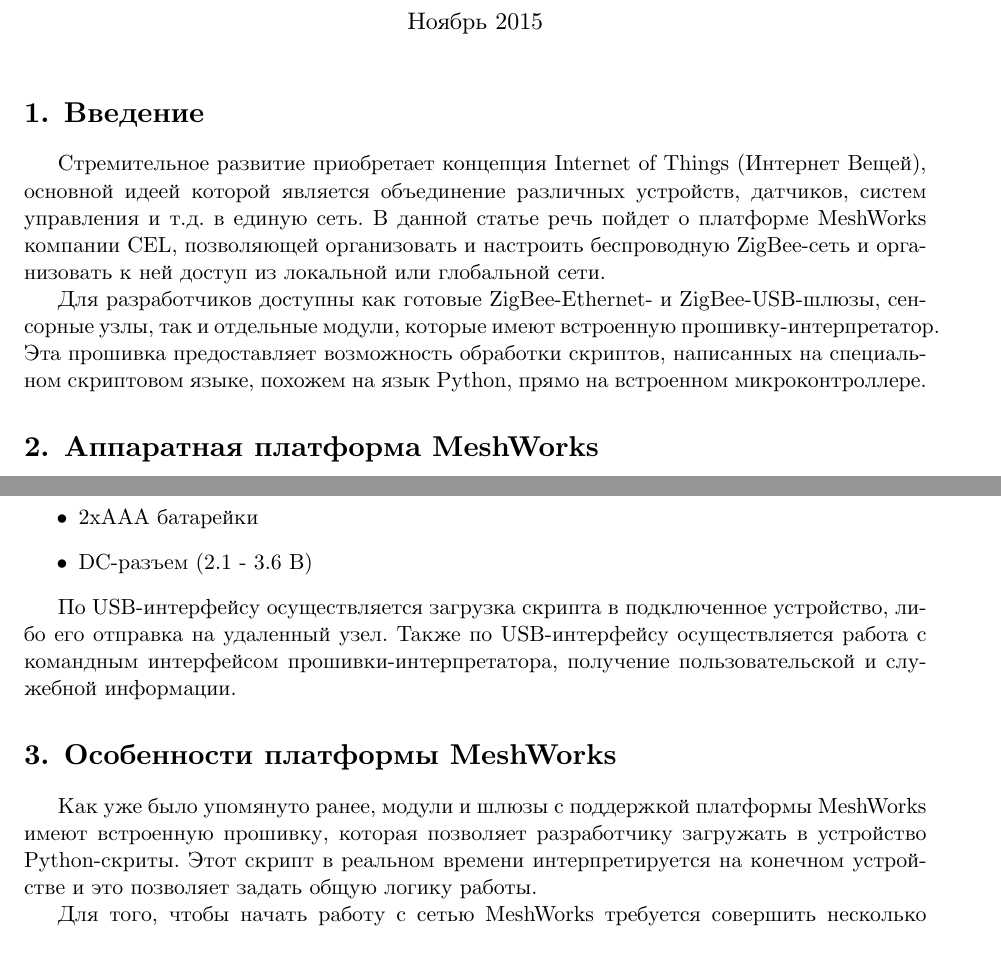
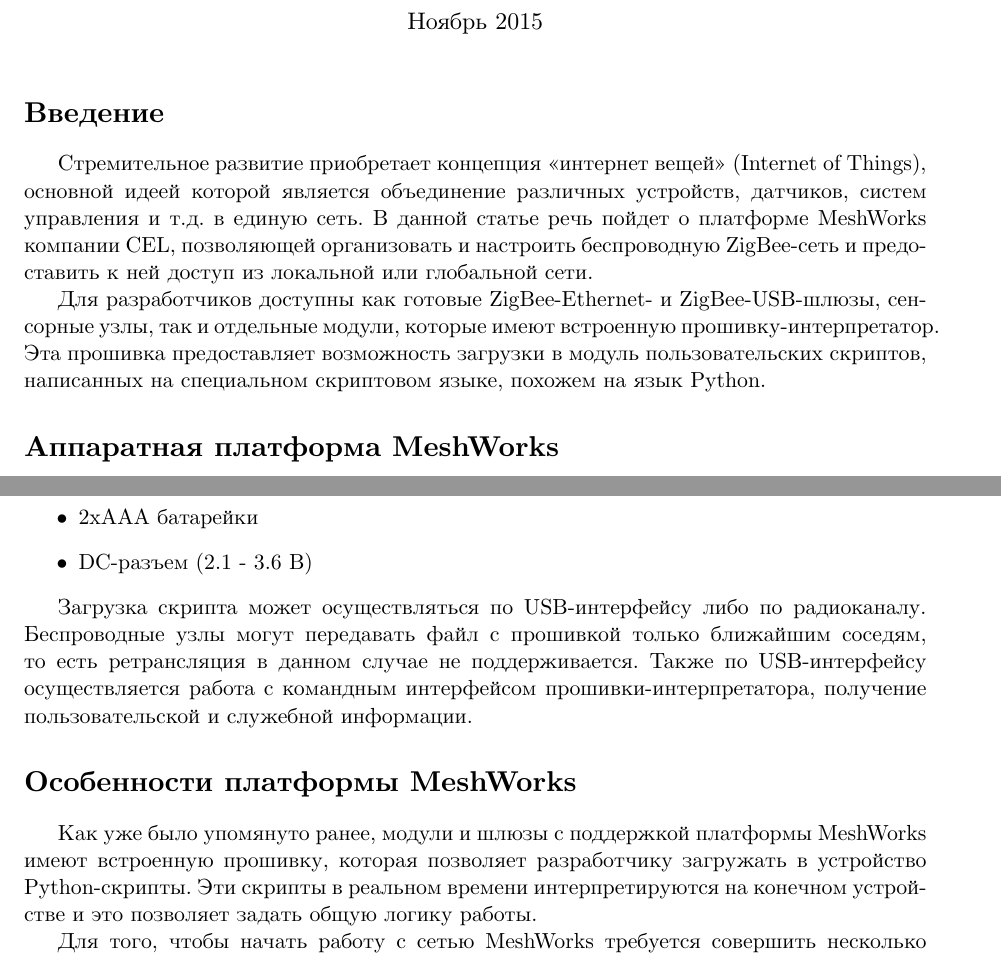
Before and after one commit to vpetrigo/cel-articles, a LaTeX document (MeshWorks/mw-introduction.tex): two parts of pages 1 and 3 of 8 before the commit and two parts of pages 1 and 3 of 9 after it, joined at a grey line, cut so that both start at the same text. Compiled offline with XeLaTeX.

Commit message:
Correction over the whole article

```diff
--- a/MeshWorks/mw-introduction.tex
+++ b/MeshWorks/mw-introduction.tex
@@ -17,20 +17,20 @@
 
 \maketitle
 
-\section{Введение}
+\section*{Введение}
 
-Стремительное развитие приобретает концепция Internet of Things (Интернет Вещей),
+Стремительное развитие приобретает концепция «интернет вещей» (Internet of Things),
 основной идеей которой является объединение различных устройств, датчиков, систем
 управления и т.д. в единую сеть. В данной статье речь пойдет о платформе MeshWorks
-компании CEL, позволяющей организовать и настроить беспроводную ZigBee-сеть и организовать
+компании CEL, позволяющей организовать и настроить беспроводную ZigBee-сеть и предоставить
 к ней доступ из локальной или глобальной сети.
 
 Для разработчиков доступны как готовые ZigBee-Ethernet- и ZigBee-USB-шлюзы,
 сенсорные узлы, так и отдельные модули, которые имеют встроенную
-прошивку-интерпретатор. Эта прошивка предоставляет возможность обработки скриптов,
-написанных на специальном скриптовом языке, похожем на язык Python, прямо на
-встроенном микроконтроллере.
-\section{Аппаратная платформа MeshWorks}
+прошивку-интерпретатор. Эта прошивка предоставляет возможность загрузки в модуль
+пользовательских скриптов, написанных на специальном скриптовом языке, похожем на язык Python.
+
+\section*{Аппаратная платформа MeshWorks}
 
 Компания CEL в своей линейке продукции, которая поддерживает работу с платформой
 MeshWorks, имеет как модули, так и готовые изделия.
@@ -157,16 +157,17 @@
  \item DC-разъем (2.1 - 3.6 В)
 \end{itemize}
 
-По USB-интерфейсу осуществляется загрузка скрипта в подключенное устройство, либо
-его отправка на удаленный узел. Также по USB-интерфейсу осуществляется работа с
+Загрузка скрипта может осуществляться по USB-интерфейсу либо по радиоканалу. Беспроводные
+узлы могут передавать файл с прошивкой только ближайшим соседям, то есть ретрансляция
+в данном случае не поддерживается. Также по USB-интерфейсу осуществляется работа с
 командным интерфейсом прошивки-интерпретатора, получение пользовательской и служебной
 информации.
 
-\section{Особенности платформы MeshWorks}
+\section*{Особенности платформы MeshWorks}
 
 Как уже было упомянуто ранее, модули и шлюзы с поддержкой платформы MeshWorks имеют
-встроенную прошивку, которая позволяет разработчику загружать в устройство Python-скриты.
-Этот скрипт в реальном времени интерпретируется на конечном устройстве и это позволяет
+встроенную прошивку, которая позволяет разработчику загружать в устройство Python-скрипты.
+Эти скрипты в реальном времени интерпретируются на конечном устройстве и это позволяет
 задать общую логику работы.
 
 Для того, чтобы начать работу с сетью MeshWorks требуется совершить несколько простых шагов:
```
Also changed, not shown: MeshWorks/mw-introduction.tex (34 more changed lines).
